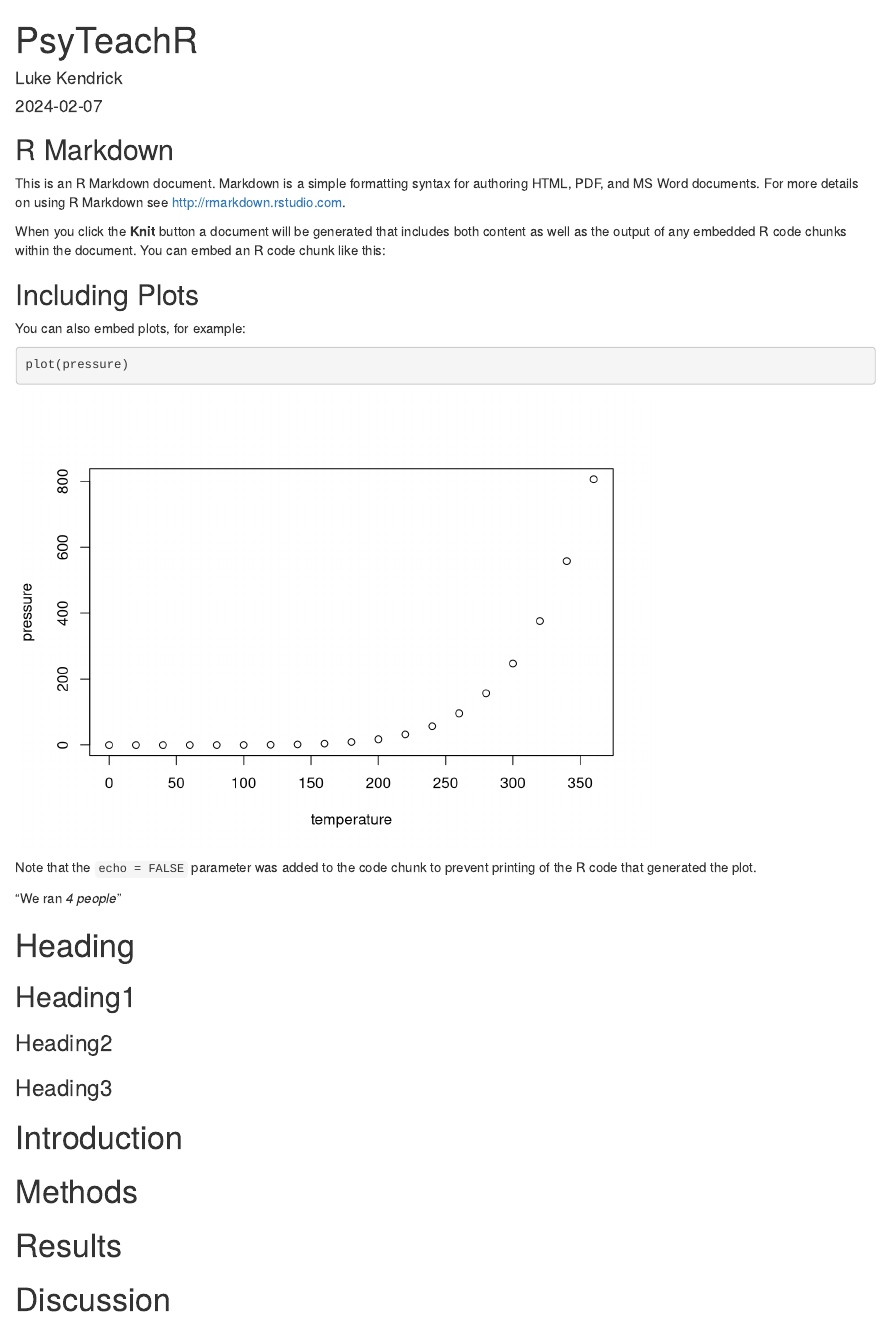
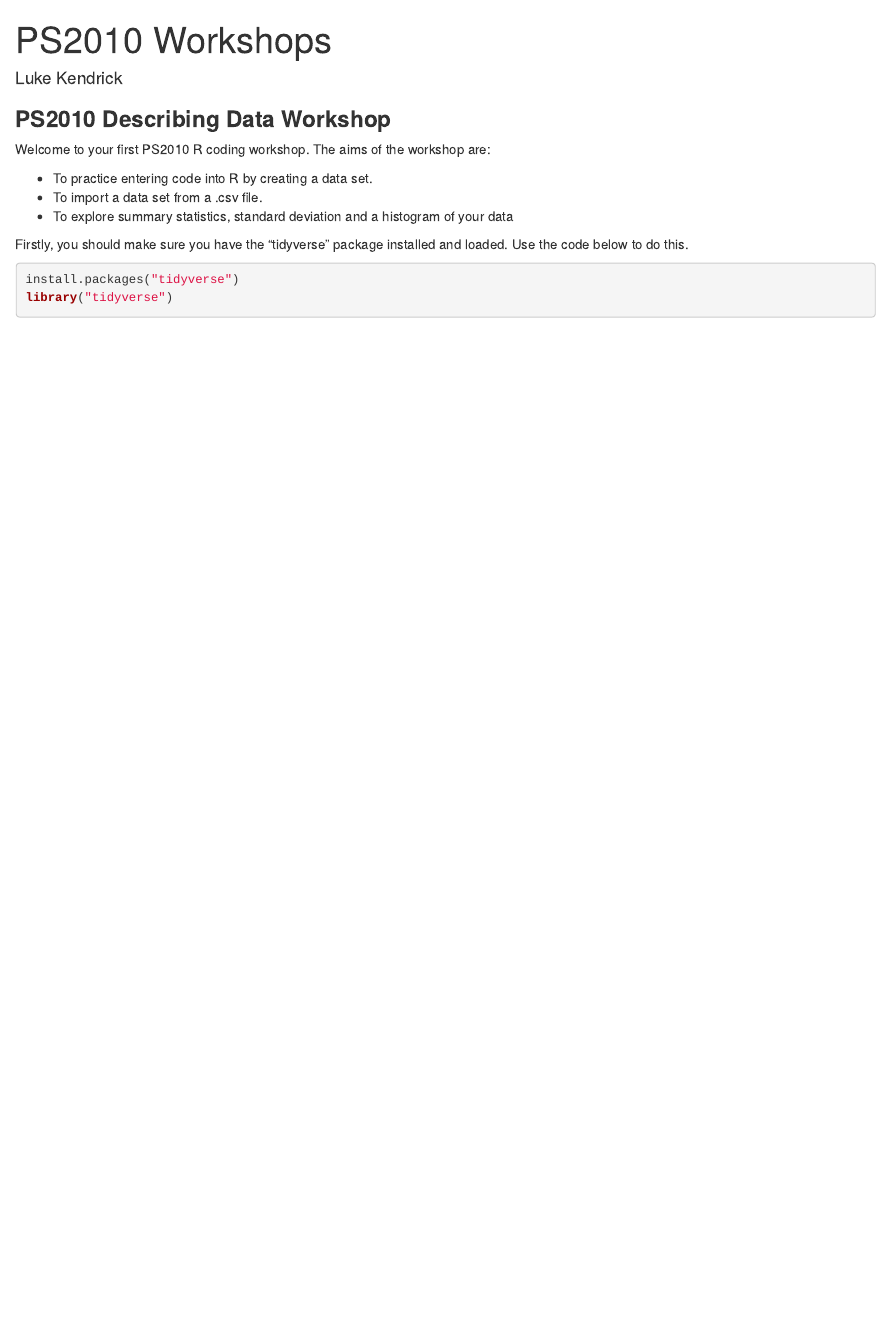
Before and after one commit to luke-kendrick/Test, an R Markdown document (index.Rmd): the page in a window 1100 px wide, from its top. Rendered offline with R 4.5, knitr and Pandoc, with nearby package versions.

Commit message:
index uploaded

````diff
--- a/index.Rmd
+++ b/index.Rmd
@@ -1,3 +1,3 @@
 ---
-title: "PsyTeachR"
+title: "PS2010 Workshops"
 author: "Luke Kendrick"
@@ -5,2 +4,3 @@ date: "2024-02-07"
 output: html_document
 ---
+```{r xaringanExtra-clipboard, echo=FALSE}
@@ -7,36 +15,14 @@ output: html_document
+### **PS2010 Describing Data Workshop**
 
-```{r setup, include=FALSE}
-knitr::opts_chunk$set(echo = TRUE)
+Welcome to your first PS2010 R coding workshop. The aims of the workshop are:
+
+* To practice entering code into R by creating a data set.
+* To import a data set from a .csv file.
+* To explore summary statistics, standard deviation and a histogram of your data
+
+Firstly, you should make sure you have the "tidyverse" package installed and loaded. Use the code below to do this.
+
+```{r installpackages, eval = FALSE}
+install.packages("tidyverse")
+library("tidyverse")
 ```
-
-## R Markdown
-
-This is an R Markdown document. Markdown is a simple formatting syntax for authoring HTML, PDF, and MS Word documents. For more details on using R Markdown see <http://rmarkdown.rstudio.com>.
-
-When you click the **Knit** button a document will be generated that includes both content as well as the output of any embedded R code chunks within the document. You can embed an R code chunk like this:
-
-```{r cars, include=FALSE}
-summary(cars)
-```
-
-## Including Plots
-
-You can also embed plots, for example:
-
-```{r pressure}
-plot(pressure)
-```
-
-Note that the `echo = FALSE` parameter was added to the code chunk to prevent printing of the R code that generated the plot.
-
-"We ran *`r 2+2` people*"
-
-# Heading
-## Heading1
-### Heading2
-### Heading3
-
-# Introduction
-# Methods
-# Results
-# Discussion
````
Also changed, not shown: index.Rmd (9 more changed lines), 1 other file.
